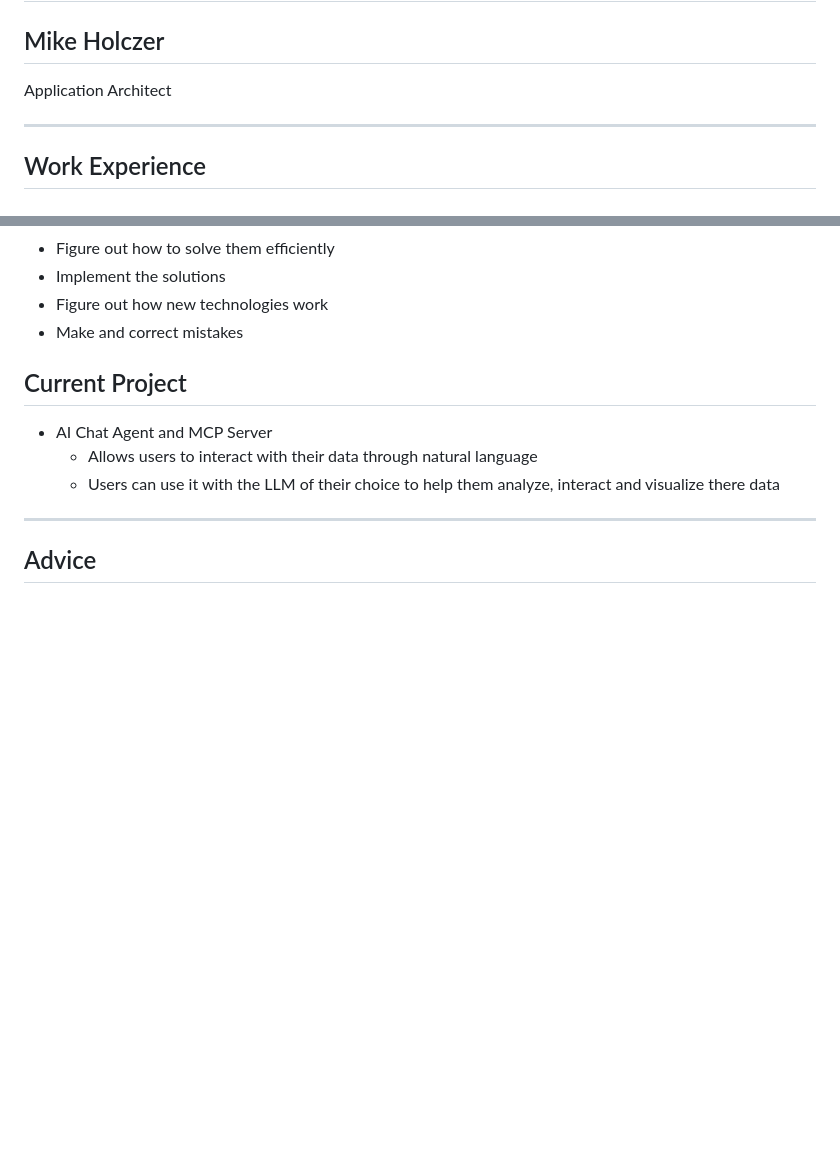
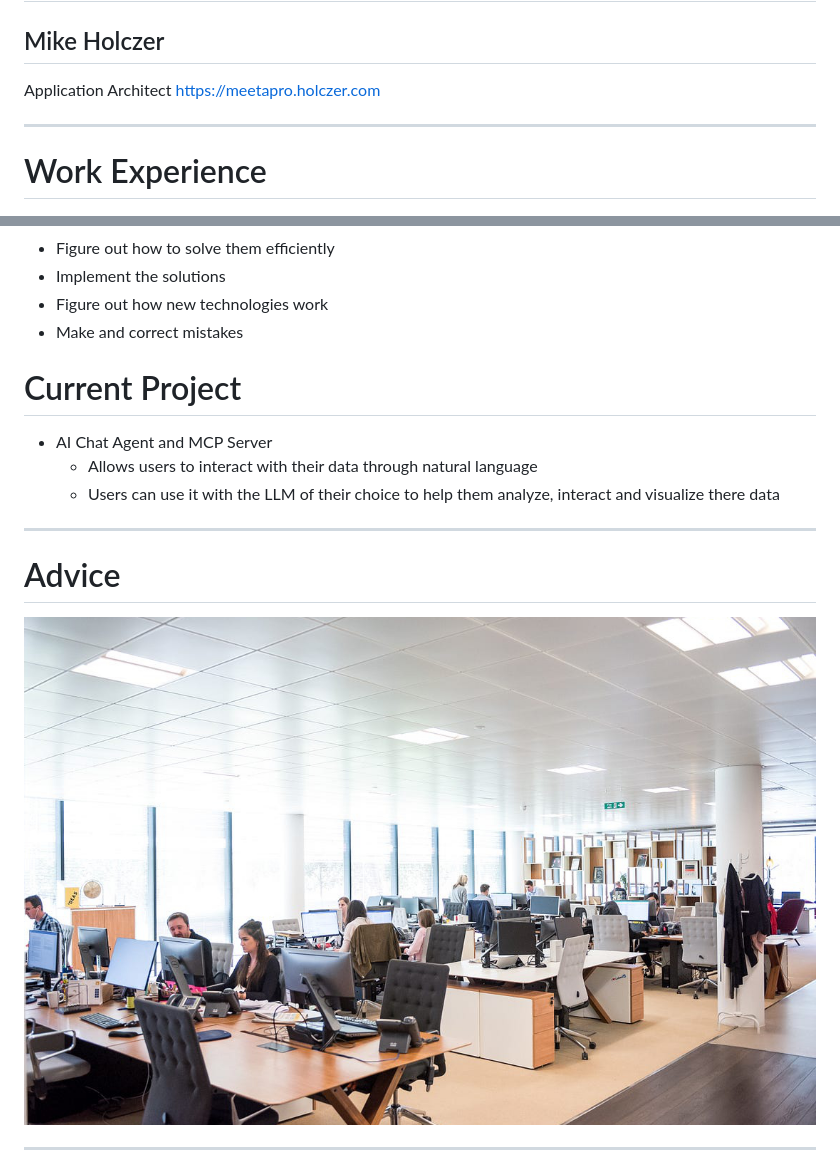
Before and after one commit to mikeholczer/meetapro, a Markdown page: deck.md, 2 parts joined by grey strips. Rendered like a GitHub page; blank space fills up the shorter version.

Commit message:
expanding advice section

```diff
--- a/deck.md
+++ b/deck.md
@@ -8,6 +8,7 @@ paginate: false
 # Career Path & Work Experience of a Software Engineer
 ## Mike Holczer
 Application Architect
+https://meetapro.holczer.com
 
 <style scoped>
 section::before {
@@ -24,7 +25,7 @@ section::before {
 
 ---
 
-## Work Experience
+# Work Experience
 ![bg w:100% left:40%](img/Logos.png)
 
 - 25 years experince in software engineering
@@ -128,7 +129,7 @@ section::before {
 - Figure out how new technologies work
 - Make and correct mistakes
 
-## Current Project
+# Current Project
 
 - AI Chat Agent and MCP Server
   - Allows users to interact with their data through natural language
@@ -136,7 +137,11 @@ section::before {
 
 ---
 
-## Advice
+# Advice
+
+![bg opacity:.4](img/office.jpg)
+
+---
 
 ![bg opacity:.2](img/office.jpg)
 
```
Also changed, not shown: other parts of deck.md (+35 -12 lines).
